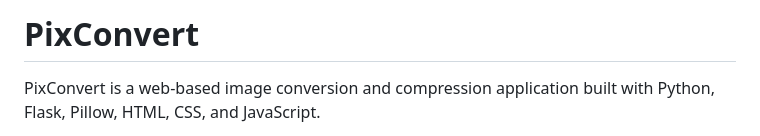
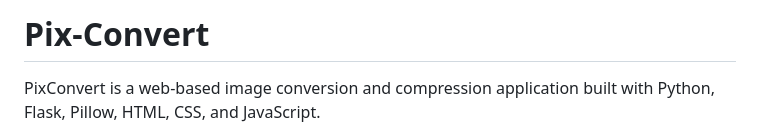
Before and after one commit to Neel-Joshi13/Pix-Convert, a Markdown page: README.md, the part around the change. Rendered like a GitHub page.

```diff
--- a/README.md
+++ b/README.md
@@ -1,4 +1,4 @@
-# PixConvert
+# Pix-Convert
 
 PixConvert is a web-based image conversion and compression application built with Python, Flask, Pillow, HTML, CSS, and JavaScript.
 
```
